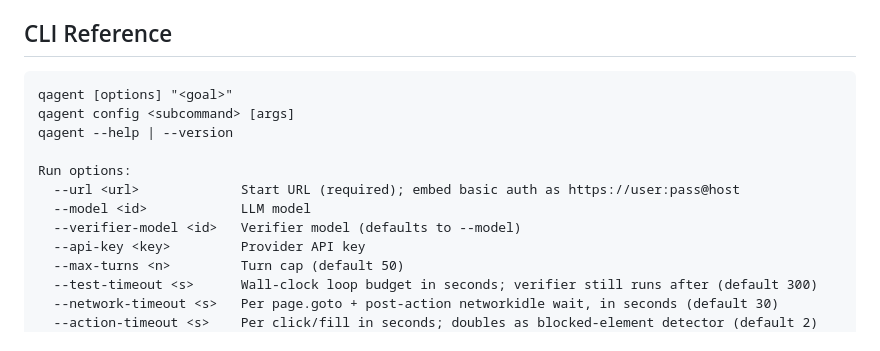
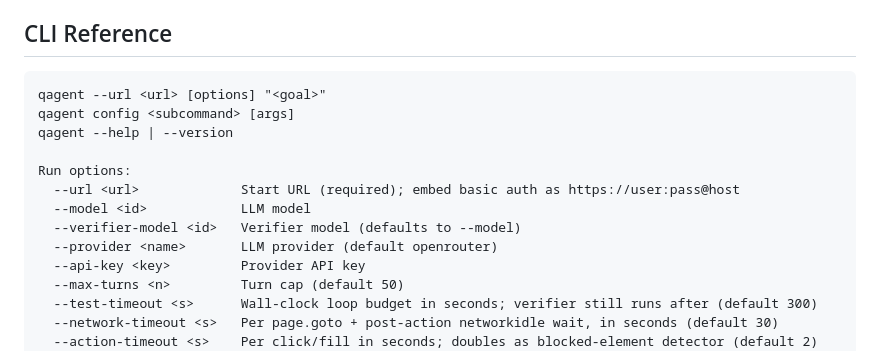
Before and after one commit to haukebri/QAgent, a Markdown page: README.md, the part around the change. Drawn GitHub-style.

Commit message:
docs: fix README CLI Reference synopsis and add --provider entry
Code-review follow-up to 508caeec. The CLI Reference's synopsis line
still showed `qagent [options] "<goal>"`, which doesn't signal that
--url is required — it disagreed with `qagent --help`. Also restores
the missing --provider entry to the Run options list (a pre-existing
gap surfaced while Task 4 was reworking this block).

Co-Authored-By: Claude Opus 4.7 (1M context) <noreply@anthropic.com>

````diff
--- a/README.md
+++ b/README.md
@@ -212,7 +212,7 @@ Stderr stays clean — only the trace reporter writes its path confirmation ther
 ## CLI Reference
 
 ```
-qagent [options] "<goal>"
+qagent --url <url> [options] "<goal>"
 qagent config <subcommand> [args]
 qagent --help | --version
 
@@ -220,6 +220,7 @@ Run options:
   --url <url>             Start URL (required); embed basic auth as https://user:pass@host
   --model <id>            LLM model
   --verifier-model <id>   Verifier model (defaults to --model)
+  --provider <name>       LLM provider (default openrouter)
   --api-key <key>         Provider API key
   --max-turns <n>         Turn cap (default 50)
   --test-timeout <s>      Wall-clock loop budget in seconds; verifier still runs after (default 300)
````
